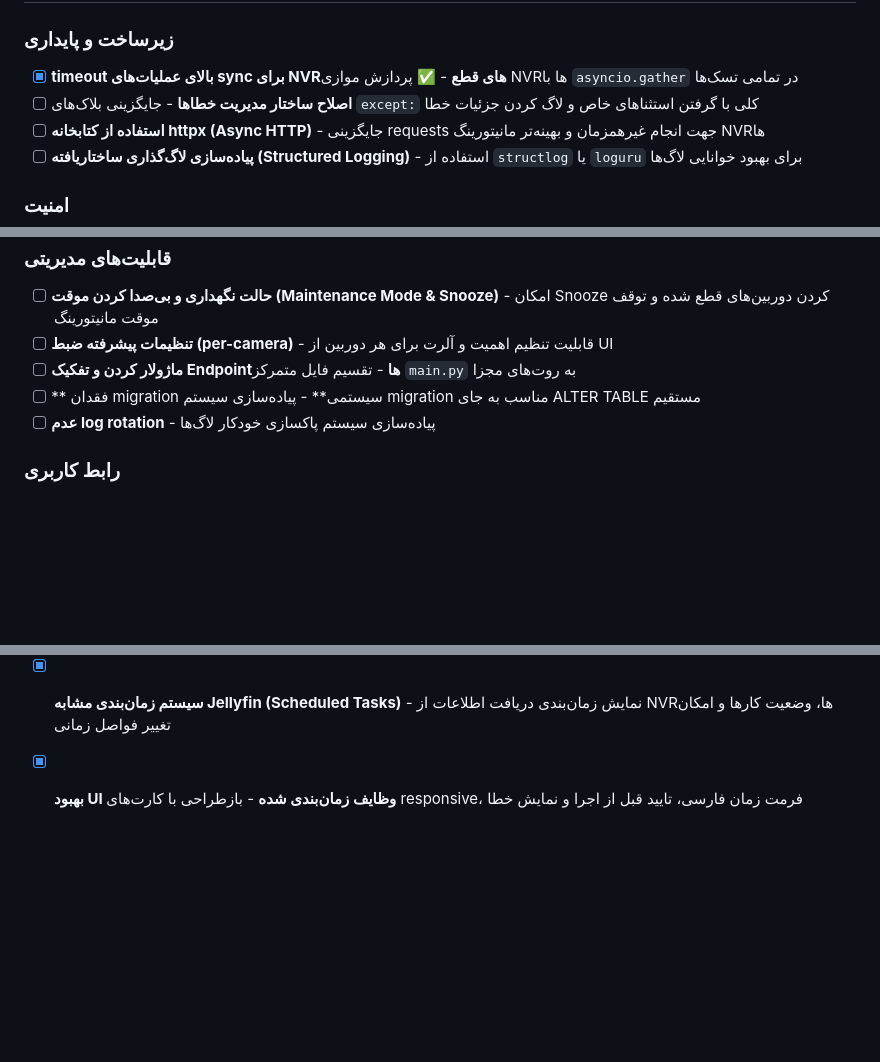
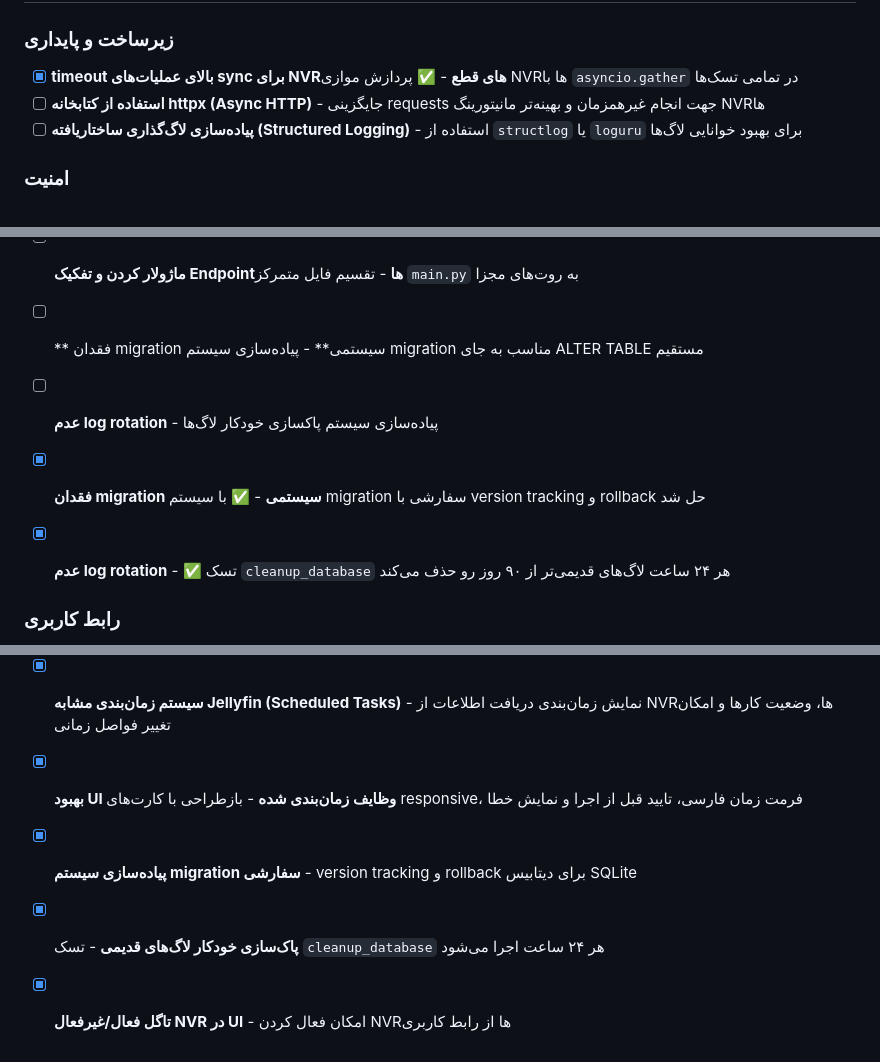
Before and after one commit to mehdichamani/HikStatus, a Markdown page: .agents/TASKS.md, 3 parts joined by grey strips. GitHub-like rendering; blank space fills up the shorter version.

```diff
--- a/.agents/TASKS.md
+++ b/.agents/TASKS.md
@@ -4,7 +4,6 @@
 
 ### زیرساخت و پایداری
 - [x] **timeout بالای عملیات‌های sync برای NVRهای قطع** - ✅ پردازش موازی NVRها با `asyncio.gather` در تمامی تسک‌ها
-- [ ] **اصلاح ساختار مدیریت خطاها** - جایگزینی بلاک‌های `except:` کلی با گرفتن استثناهای خاص و لاگ کردن جزئیات خطا
 - [ ] **استفاده از کتابخانه httpx (Async HTTP)** - جایگزینی requests جهت انجام غیرهمزمان و بهینه‌تر مانیتورینگ NVRها
 - [ ] **پیاده‌سازی لاگ‌گذاری ساختاریافته (Structured Logging)** - استفاده از `structlog` یا `loguru` برای بهبود خوانایی لاگ‌ها
 
@@ -29,6 +28,9 @@
 - [ ] **ماژولار کردن و تفکیک Endpointها** - تقسیم فایل متمرکز `main.py` به روت‌های مجزا
 - [ ] ** فقدان migration سیستمی** - پیاده‌سازی سیستم migration مناسب به جای ALTER TABLE مستقیم
 - [ ] **عدم log rotation** - پیاده‌سازی سیستم پاکسازی خودکار لاگ‌ها
+
+- [x] **فقدان migration سیستمی** - ✅ با سیستم migration سفارشی با version tracking و rollback حل شد
+- [x] **عدم log rotation** - ✅ تسک `cleanup_database` هر ۲۴ ساعت لاگ‌های قدیمی‌تر از ۹۰ روز رو حذف می‌کند
 
 ### رابط کاربری
 - [ ] **مرتب‌سازی و جستجوی دوربین‌ها در UI** - جستجوی سریع بین تعداد زیاد دوربین
@@ -76,3 +78,6 @@
 - [x] **پشتیبانی از چند نقشه (Multi-Map Support)**
 - [x] **سیستم زمان‌بندی مشابه Jellyfin (Scheduled Tasks)** - نمایش زمان‌بندی دریافت اطلاعات از NVRها، وضعیت کارها و امکان تغییر فواصل زمانی
 - [x] **بهبود UI وظایف زمان‌بندی شده** - بازطراحی با کارت‌های responsive، فرمت زمان فارسی، تایید قبل از اجرا و نمایش خطا
+- [x] **پیاده‌سازی سیستم migration سفارشی** - version tracking و rollback برای دیتابیس SQLite
+- [x] **پاک‌سازی خودکار لاگ‌های قدیمی** - تسک `cleanup_database` هر ۲۴ ساعت اجرا می‌شود
+- [x] **تاگل فعال/غیرفعال NVR در UI** - امکان فعال کردن NVRها از رابط کاربری
```
Also changed, not shown: .agents/Issues.md (+0 -9 lines).
